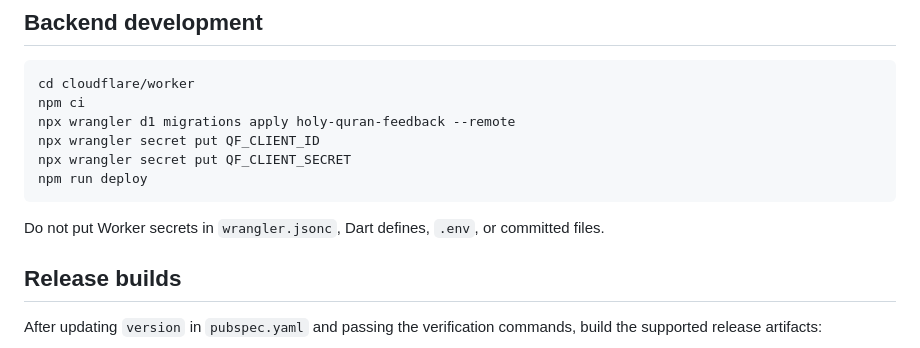
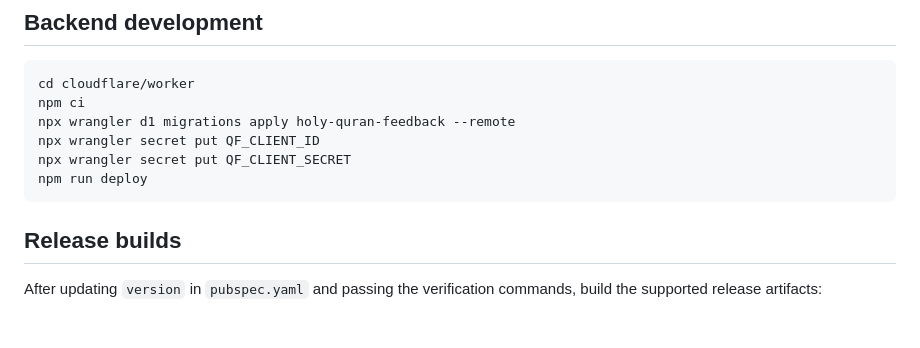
Before and after one commit to Ramahadam/holy-quran, a Markdown page: README.md, the part around the change. GitHub-like rendering; blank space fills up the shorter version.

Commit message:
docs: remove repeated Worker secrets warning (#83)

````diff
--- a/README.md
+++ b/README.md
@@ -142,9 +142,6 @@ npx wrangler secret put QF_CLIENT_SECRET
 npm run deploy
 ```
 
-Do not put Worker secrets in `wrangler.jsonc`, Dart defines, `.env`, or committed
-files.
-
 ## Release builds
 
 After updating `version` in `pubspec.yaml` and passing the verification commands,
````
